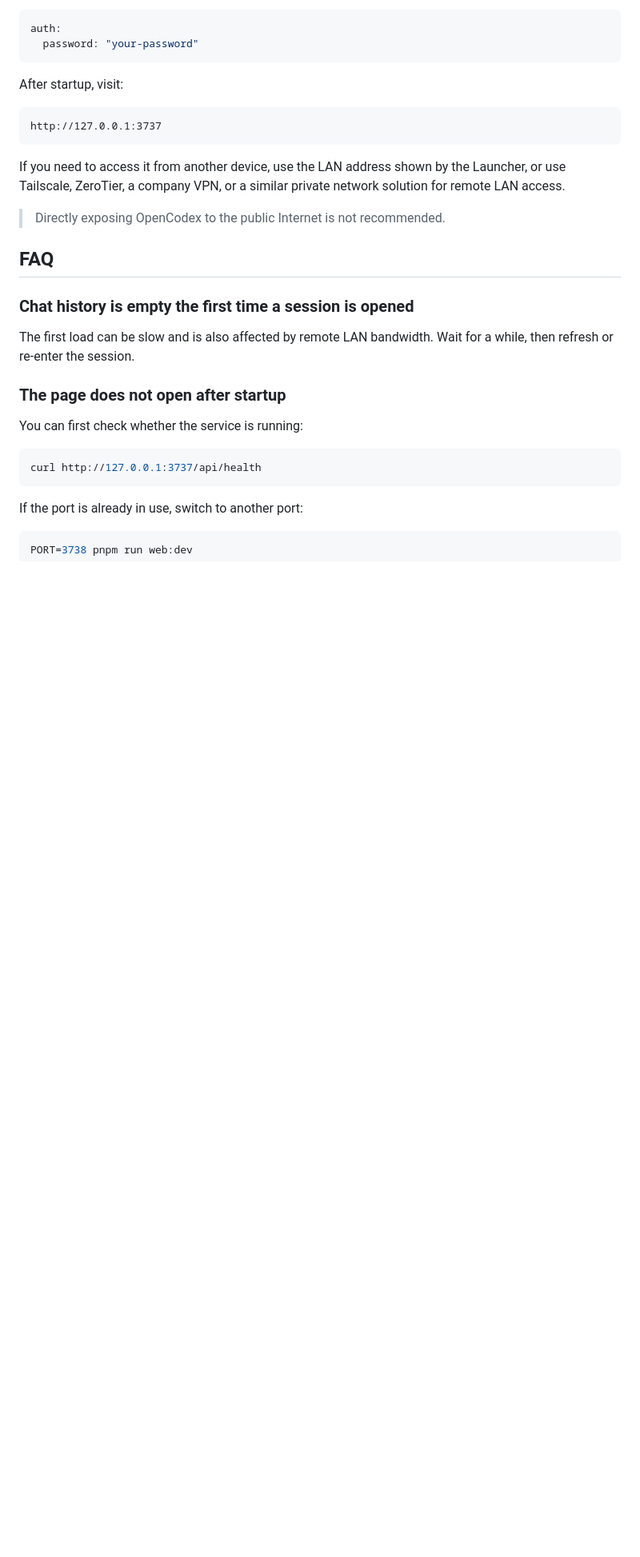
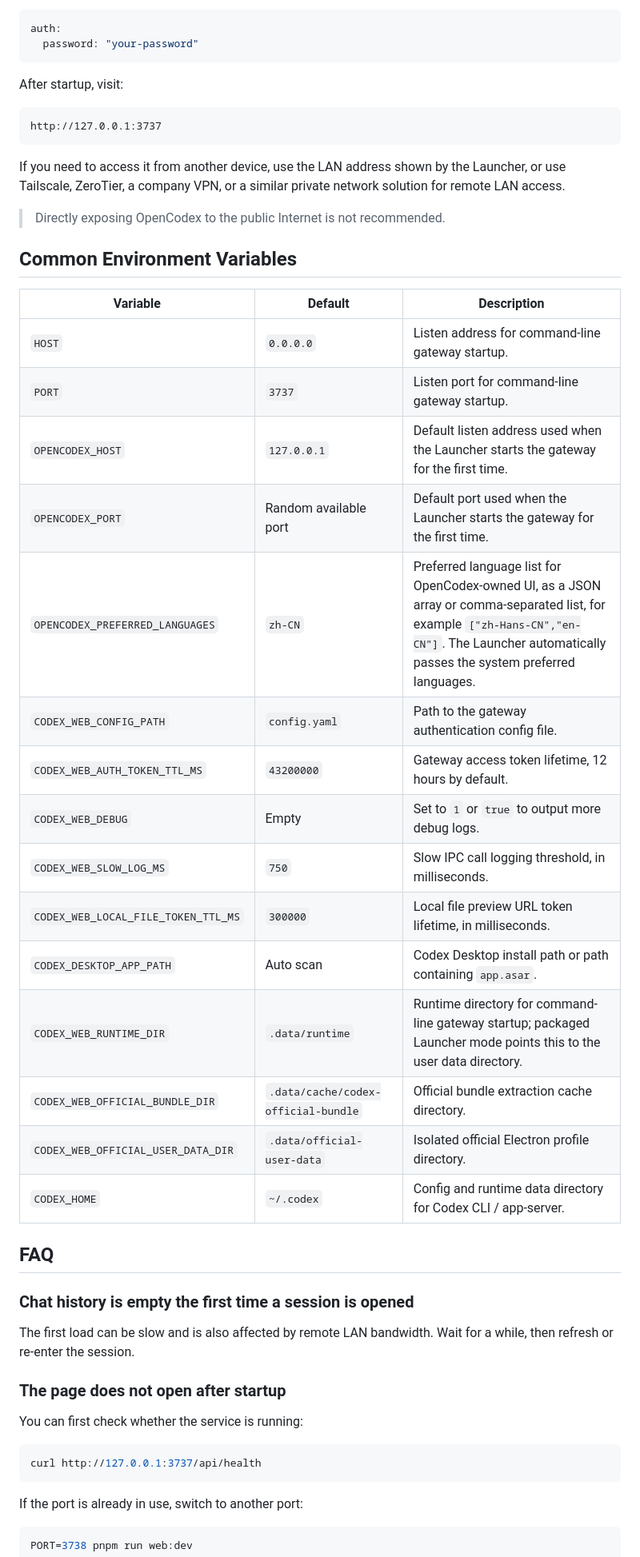
Before and after one commit to Wolf-L/OpenCodex, a Markdown page: docs/README_EN.md, the part around the change. Shown at 80% size. GitHub-like rendering; blank space fills up the shorter version.

Commit message:
doc: restore environment variables section

```diff
--- a/docs/README_EN.md
+++ b/docs/README_EN.md
@@ -118,6 +118,26 @@ If you need to access it from another device, use the LAN address shown by the L
 
 > Directly exposing OpenCodex to the public Internet is not recommended.
 
+## Common Environment Variables
+
+| Variable | Default | Description |
+| --- | --- | --- |
+| `HOST` | `0.0.0.0` | Listen address for command-line gateway startup. |
+| `PORT` | `3737` | Listen port for command-line gateway startup. |
+| `OPENCODEX_HOST` | `127.0.0.1` | Default listen address used when the Launcher starts the gateway for the first time. |
+| `OPENCODEX_PORT` | Random available port | Default port used when the Launcher starts the gateway for the first time. |
+| `OPENCODEX_PREFERRED_LANGUAGES` | `zh-CN` | Preferred language list for OpenCodex-owned UI, as a JSON array or comma-separated list, for example `["zh-Hans-CN","en-CN"]`. The Launcher automatically passes the system preferred languages. |
+| `CODEX_WEB_CONFIG_PATH` | `config.yaml` | Path to the gateway authentication config file. |
+| `CODEX_WEB_AUTH_TOKEN_TTL_MS` | `43200000` | Gateway access token lifetime, 12 hours by default. |
+| `CODEX_WEB_DEBUG` | Empty | Set to `1` or `true` to output more debug logs. |
+| `CODEX_WEB_SLOW_LOG_MS` | `750` | Slow IPC call logging threshold, in milliseconds. |
+| `CODEX_WEB_LOCAL_FILE_TOKEN_TTL_MS` | `300000` | Local file preview URL token lifetime, in milliseconds. |
+| `CODEX_DESKTOP_APP_PATH` | Auto scan | Codex Desktop install path or path containing `app.asar`. |
+| `CODEX_WEB_RUNTIME_DIR` | `.data/runtime` | Runtime directory for command-line gateway startup; packaged Launcher mode points this to the user data directory. |
+| `CODEX_WEB_OFFICIAL_BUNDLE_DIR` | `.data/cache/codex-official-bundle` | Official bundle extraction cache directory. |
+| `CODEX_WEB_OFFICIAL_USER_DATA_DIR` | `.data/official-user-data` | Isolated official Electron profile directory. |
+| `CODEX_HOME` | `~/.codex` | Config and runtime data directory for Codex CLI / app-server. |
+
 ## FAQ
 
 ### Chat history is empty the first time a session is opened
```
Also changed, not shown: README.md (+20 -0 lines).
